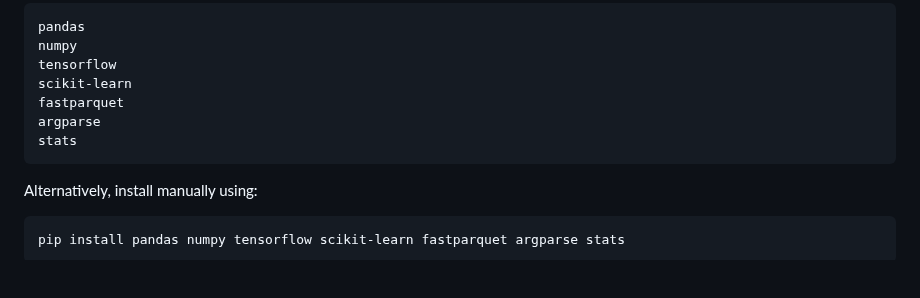
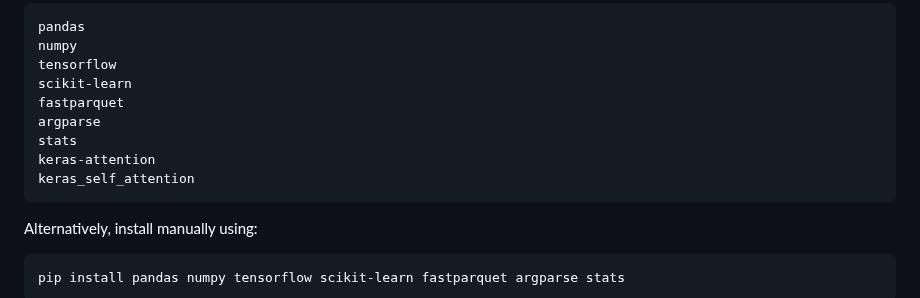
Before and after one commit to kiat/tx-soil-moisture, a Markdown page: src/README.md, the part around the change. Drawn GitHub-style; blank space fills up the shorter version.

````diff
--- a/src/README.md
+++ b/src/README.md
@@ -14,6 +14,8 @@ scikit-learn
 fastparquet
 argparse
 stats
+keras-attention
+keras_self_attention
 ```
 
 Alternatively, install manually using:
````
